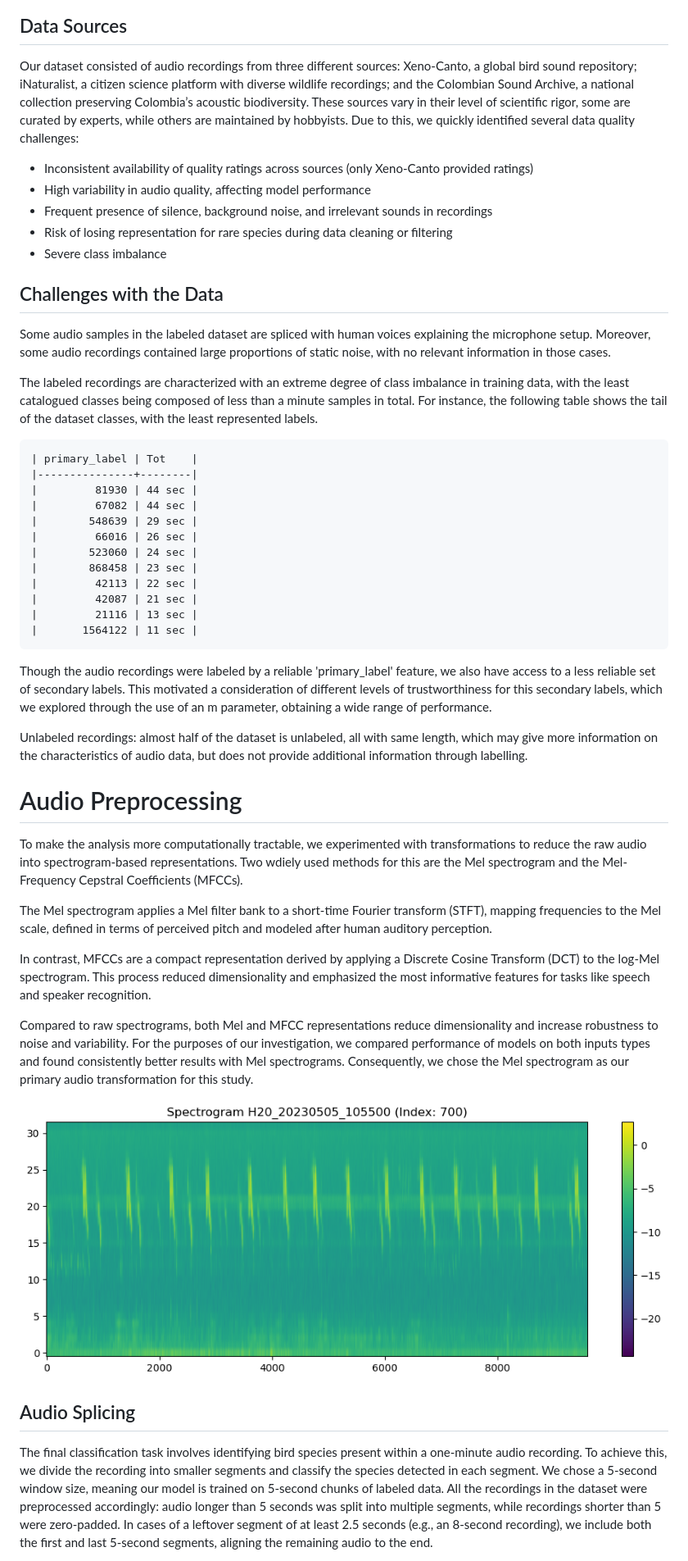
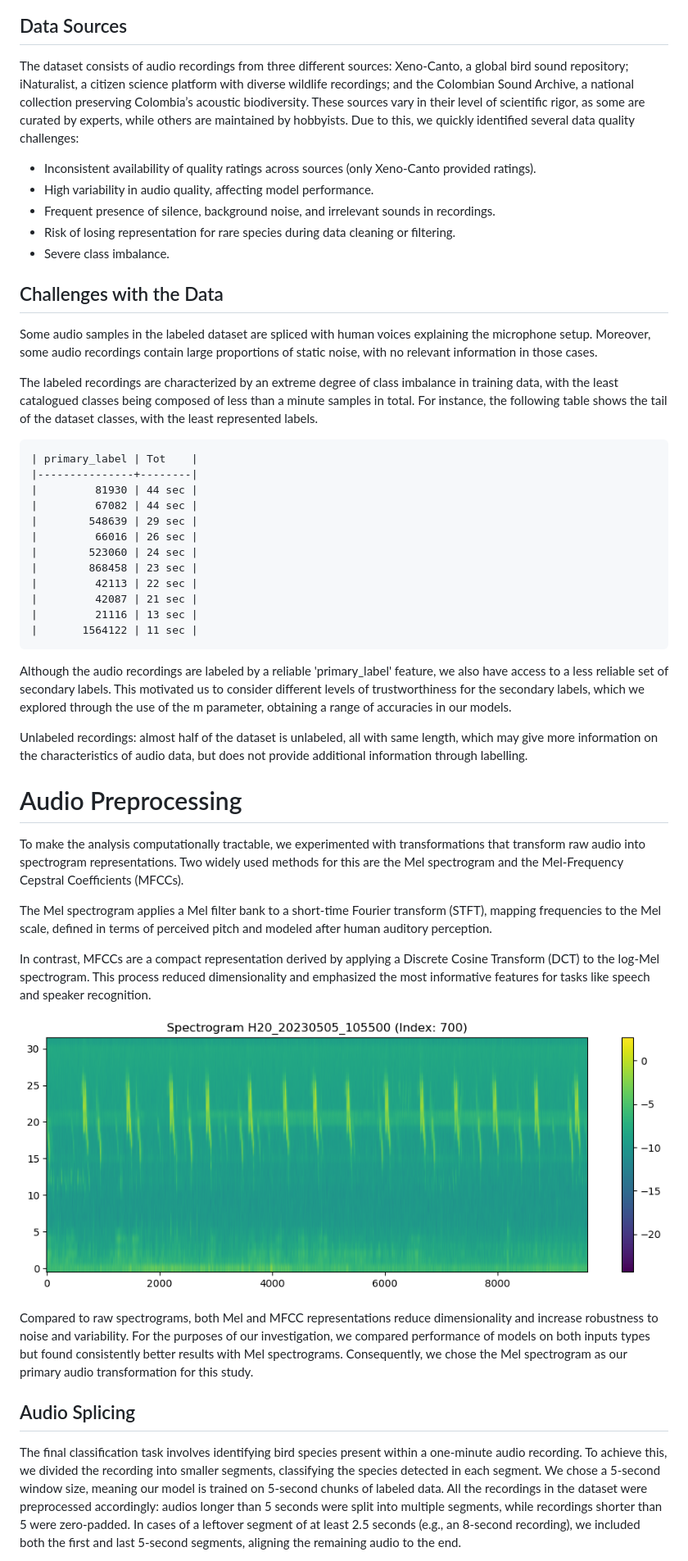
Before and after one commit to quercia-dev/birdclef2025, a Markdown page: README.md, the part around the change printed below. Shown: that part at 82% size. Rendered like a GitHub page.

````diff
--- a/README.md
+++ b/README.md
@@ -76,19 +75,19 @@ The final column of classification information, 'type', specifies a list of qual
 
 ## Data Sources
 
-Our dataset consisted of audio recordings from three different sources: Xeno-Canto, a global bird sound repository; iNaturalist, a citizen science platform with diverse wildlife recordings; and the Colombian Sound Archive, a national collection preserving Colombia’s acoustic biodiversity. These sources vary in their level of scientific rigor, some are curated by experts, while others are maintained by hobbyists. Due to this, we quickly identified several data quality challenges:
+The dataset consists of audio recordings from three different sources: Xeno-Canto, a global bird sound repository; iNaturalist, a citizen science platform with diverse wildlife recordings; and the Colombian Sound Archive, a national collection preserving Colombia’s acoustic biodiversity. These sources vary in their level of scientific rigor, as some are curated by experts, while others are maintained by hobbyists. Due to this, we quickly identified several data quality challenges:
 
-- Inconsistent availability of quality ratings across sources (only Xeno-Canto provided ratings)
-- High variability in audio quality, affecting model performance
-- Frequent presence of silence, background noise, and irrelevant sounds in recordings
-- Risk of losing representation for rare species during data cleaning or filtering
-- Severe class imbalance
+- Inconsistent availability of quality ratings across sources (only Xeno-Canto provided ratings).
+- High variability in audio quality, affecting model performance.
+- Frequent presence of silence, background noise, and irrelevant sounds in recordings.
+- Risk of losing representation for rare species during data cleaning or filtering.
+- Severe class imbalance.
 
 ## Challenges with the Data
 
-Some audio samples in the labeled dataset are spliced with human voices explaining the microphone setup. Moreover, some audio recordings contained large proportions of static noise, with no relevant information in those cases.
+Some audio samples in the labeled dataset are spliced with human voices explaining the microphone setup. Moreover, some audio recordings contain large proportions of static noise, with no relevant information in those cases.
 
-The labeled recordings are characterized with an extreme degree of class imbalance in training data, with the least catalogued classes being composed of less than a minute samples in total. For instance, the following table shows the tail of the dataset classes, with the least represented labels.
+The labeled recordings are characterized by an extreme degree of class imbalance in training data, with the least catalogued classes being composed of less than a minute samples in total. For instance, the following table shows the tail of the dataset classes, with the least represented labels.
 
 ```
 | primary_label | Tot    |
@@ -105,23 +104,23 @@ The labeled recordings are characterized with an extreme degree of class imbalan
 |       1564122 | 11 sec |
 ```
 
-Though the audio recordings were labeled by a reliable 'primary_label' feature, we also have access to a less reliable set of secondary labels. This motivated a consideration of different levels of trustworthiness for this secondary labels, which we explored through the use of an m parameter, obtaining a wide range of performance.
+Although the audio recordings are labeled by a reliable 'primary_label' feature, we also have access to a less reliable set of secondary labels. This motivated us to consider different levels of trustworthiness for the secondary labels, which we explored through the use of the m parameter, obtaining a range of accuracies in our models.
 
 Unlabeled recordings: almost half of the dataset is unlabeled, all with same length, which may give more information on the characteristics of audio data, but does not provide additional information through labelling.
 
 # Audio Preprocessing
 
-To make the analysis more computationally tractable, we experimented with transformations to reduce the raw audio into spectrogram-based representations. Two wdiely used methods for this are the Mel spectrogram and the Mel-Frequency Cepstral Coefficients (MFCCs).
+To make the analysis computationally tractable, we experimented with transformations that transform raw audio into spectrogram representations. Two widely used methods for this are the Mel spectrogram and the Mel-Frequency Cepstral Coefficients (MFCCs).
 
 The Mel spectrogram applies a Mel filter bank to a short-time Fourier transform (STFT), mapping frequencies to the Mel scale, defined in terms of perceived pitch and modeled after human auditory perception.
 
 In contrast, MFCCs are a compact representation derived by applying a Discrete Cosine Transform (DCT) to the log-Mel spectrogram. This process reduced dimensionality and emphasized the most informative features for tasks like speech and speaker recognition.
 
-Compared to raw spectrograms, both Mel and MFCC representations reduce dimensionality and increase robustness to noise and variability. For the purposes of our investigation, we compared performance of models on both inputs types and found consistently better results with Mel spectrograms. Consequently, we chose the Mel spectrogram as our primary audio transformation for this study.
+![](img/scape_spectrogram.png)
 
-![](img/scape_spectrogram.png)
+Compared to raw spectrograms, both Mel and MFCC representations reduce dimensionality and increase robustness to noise and variability. For the purposes of our investigation, we compared performance of models on both inputs types but found consistently better results with Mel spectrograms. Consequently, we chose the Mel spectrogram as our primary audio transformation for this study.
 
 ## Audio Splicing
 
-The final classification task involves identifying bird species present within a one-minute audio recording. To achieve this, we divide the recording into smaller segments and classify the species detected in each segment. We chose a 5-second window size, meaning our model is trained on 5-second chunks of labeled data. All the recordings in the dataset were preprocessed accordingly: audio longer than 5 seconds was split into multiple segments, while recordings shorter than 5 were zero-padded. In cases of a leftover segment of at least 2.5 seconds (e.g., an 8-second recording), we include both the first and last 5-second segments, aligning the remaining audio to the end.
+The final classification task involves identifying bird species present within a one-minute audio recording. To achieve this, we divided the recording into smaller segments, classifying the species detected in each segment. We chose a 5-second window size, meaning our model is trained on 5-second chunks of labeled data. All the recordings in the dataset were preprocessed accordingly: audios longer than 5 seconds were split into multiple segments, while recordings shorter than 5 were zero-padded. In cases of a leftover segment of at least 2.5 seconds (e.g., an 8-second recording), we included both the first and last 5-second segments, aligning the remaining audio to the end.
 
````
Also changed, not shown: other parts of README.md (+43 -44 lines).
